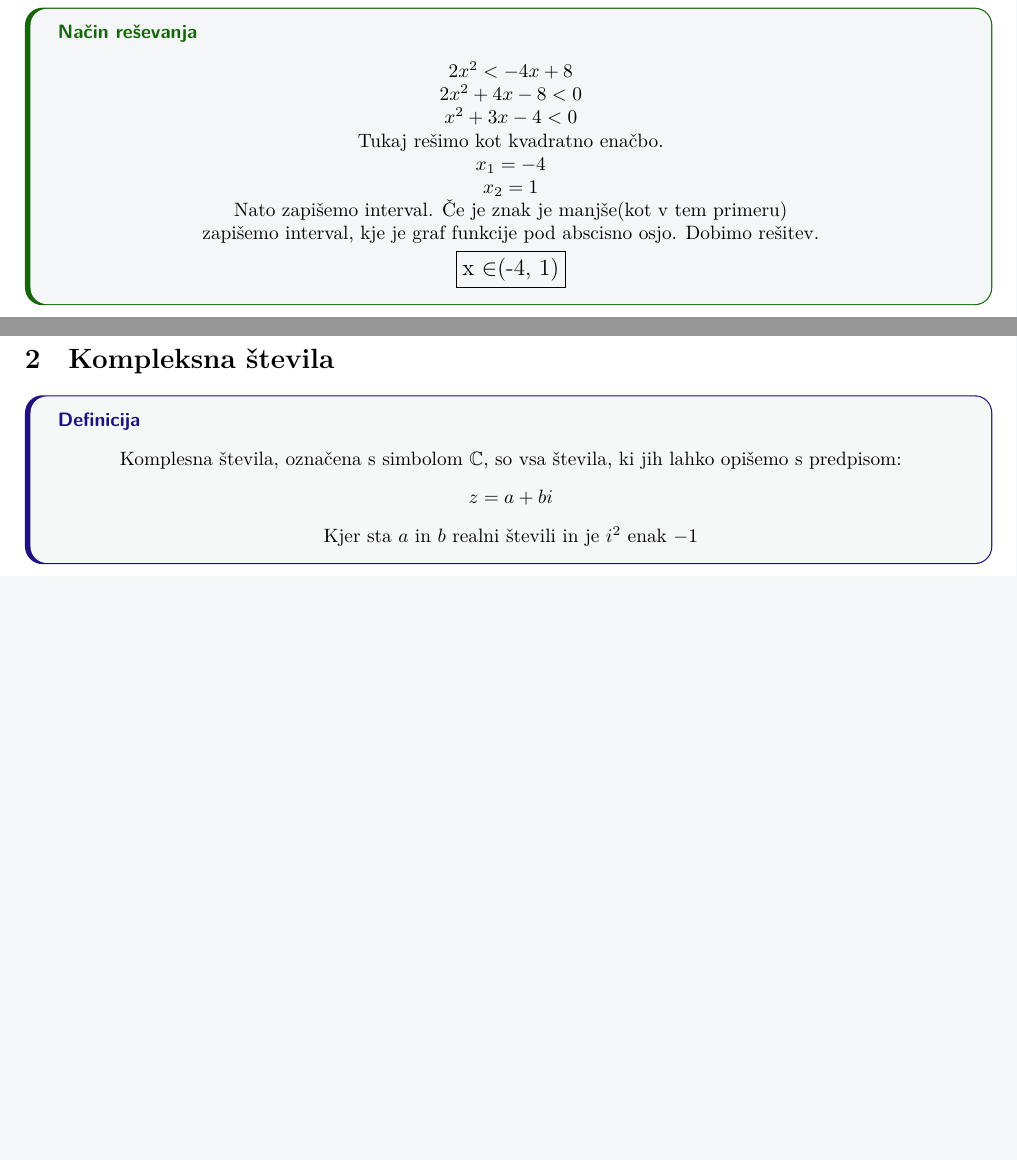
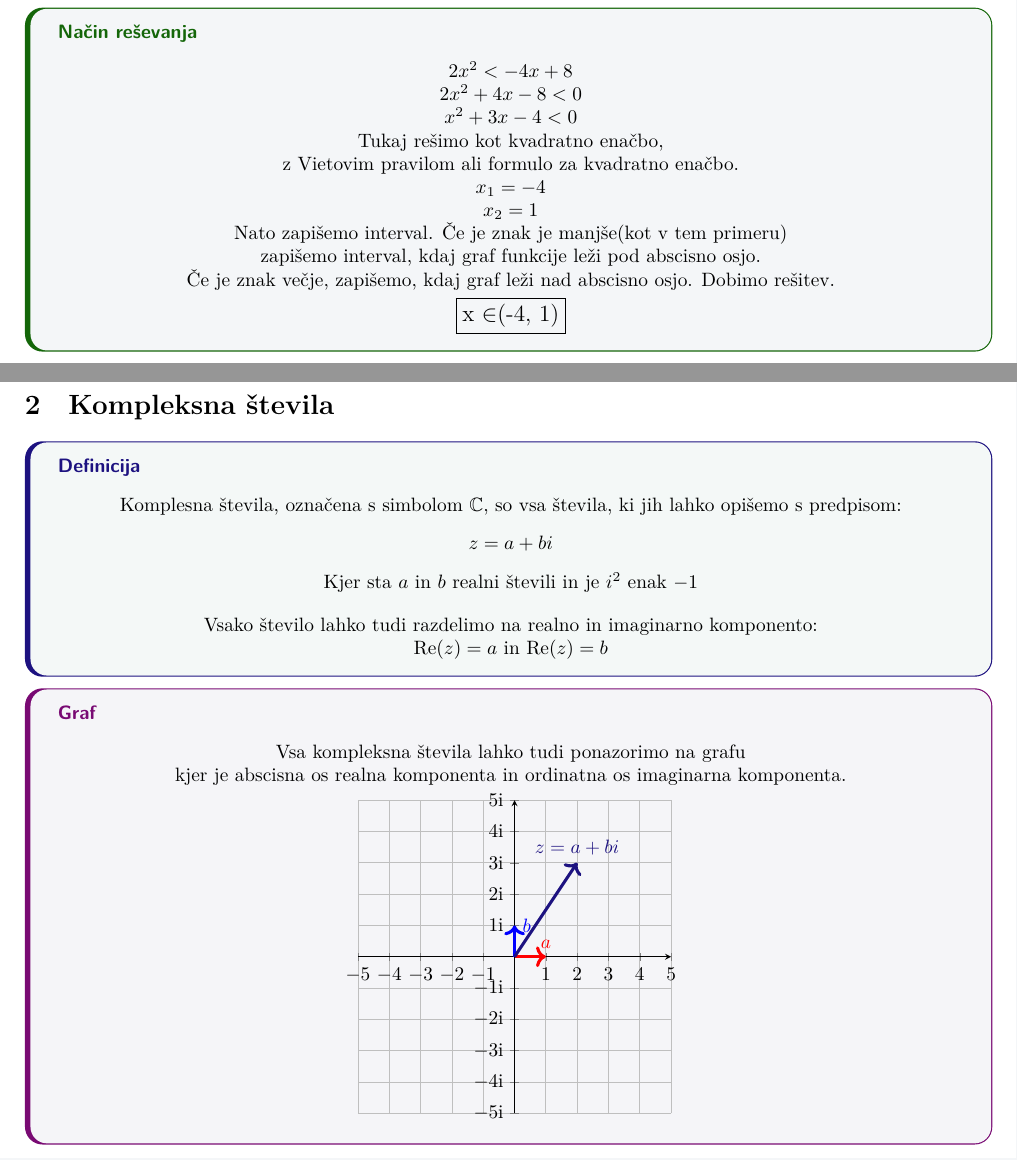
Before and after one commit to Gapimiklo/matematika, a LaTeX document (zapiski.tex): two parts of pages 1 and 2 of 2, joined at a grey line, cut so that both start at the same text, the shorter picture padded with empty space. The pictures show the PDF file zapiski.pdf that the author committed with the source.

Commit message:
Added graph for complex numbers, fixed  quadratic inequality.

```diff
--- a/zapiski.tex
+++ b/zapiski.tex
@@ -84,10 +84,10 @@
     $2x^2 < -4x + 8$\\
     $2x^2 +4x -8 < 0$\\
     $x^2 + 3x - 4 < 0$\\
-    Tukaj rešimo kot kvadratno enačbo.\\
+    Tukaj rešimo kot kvadratno enačbo,\\ z Vietovim pravilom ali formulo za kvadratno enačbo.\\
     $x_1=-4$\\
     $x_2=1$\\
-    Nato zapišemo interval. Če je znak je manjše(kot v tem primeru)\\ zapišemo interval, kje je graf funkcije pod abscisno osjo. Dobimo rešitev.\\[1mm]
+    Nato zapišemo interval. Če je znak je manjše(kot v tem primeru)\\ zapišemo interval, kdaj graf funkcije leži pod abscisno osjo.\\ Če je znak večje, zapišemo, kdaj graf leži nad abscisno osjo. Dobimo rešitev.\\[1mm]
     \large \boxed{$x \in (-4, 1)$}
 \end{zgledbox}
 
@@ -99,6 +99,13 @@
     \centering
     Komplesna števila, označena s simbolom $\mathbb{C}$, so vsa števila, ki jih lahko opišemo s predpisom:\\[8pt]
     $z=a+bi$\\[8pt]
-    Kjer sta $a$ in $b$ realni števili in je $i^2$ enak $-1$
+    Kjer sta $a$ in $b$ realni števili in je $i^2$ enak $-1$\\[10pt]
+    Vsako število lahko tudi razdelimo na realno in imaginarno komponento:\\
+    $\text{Re}(z)=a$ in $\text{Re}(z)=b$
 \end{defbox}
 
+\begin{rpbox}{Graf}
+    \centering
+    Vsa kompleksna števila lahko tudi ponazorimo na grafu\\ kjer je abscisna os realna komponenta in ordinatna os imaginarna komponenta.
+    \begin{tikzpicture}[scale=1]
+    \begin{axis}
@@ -104,0 +124,2 @@
+        \coordinate (J) at (0,1);
+        \coordinate (Z) at (2,3);
@@ -105 +129,5 @@
+    \end{axis}
+\end{tikzpicture}
+\end{rpbox}
+
 \end{document}
```
Also changed, not shown: zapiski.pdf, zapiski.tex (15 more changed lines).
